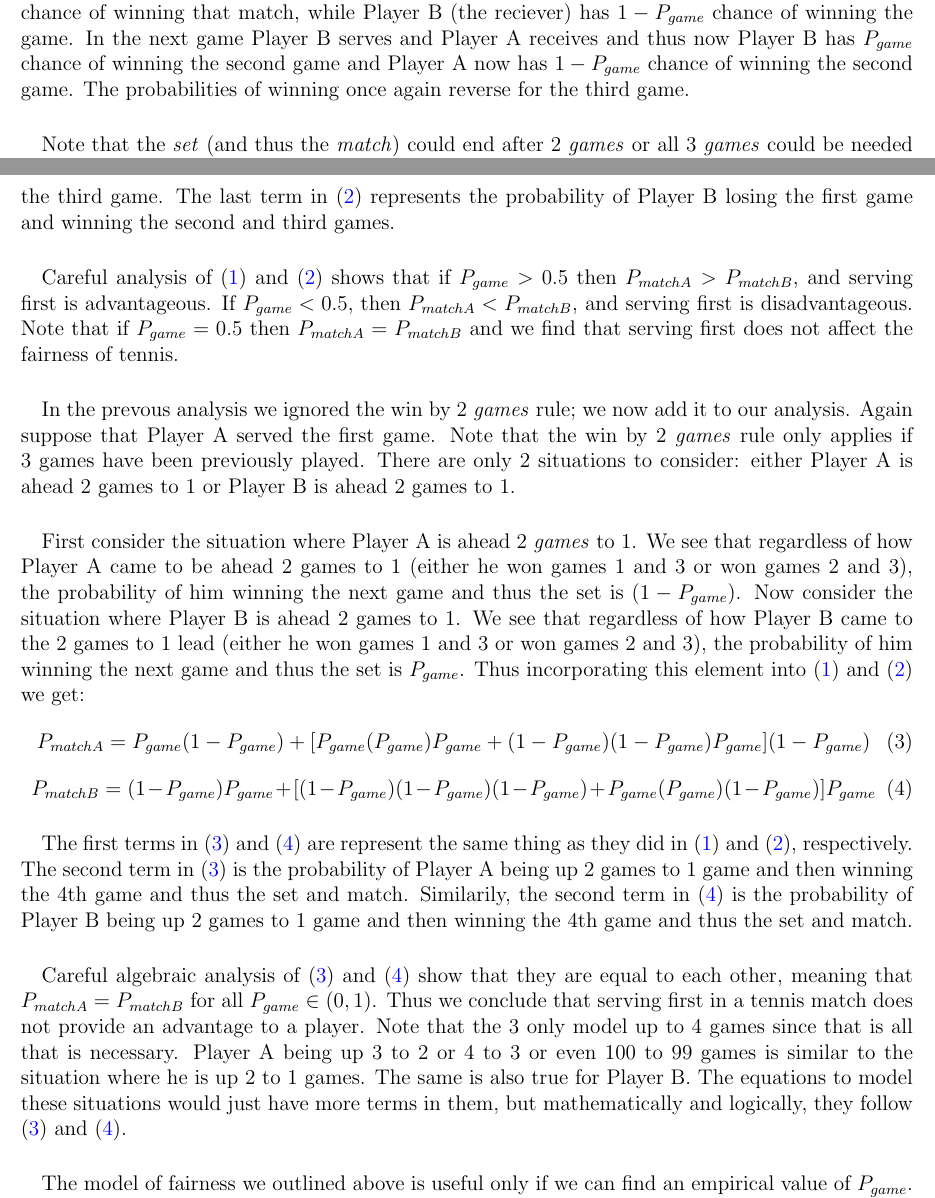
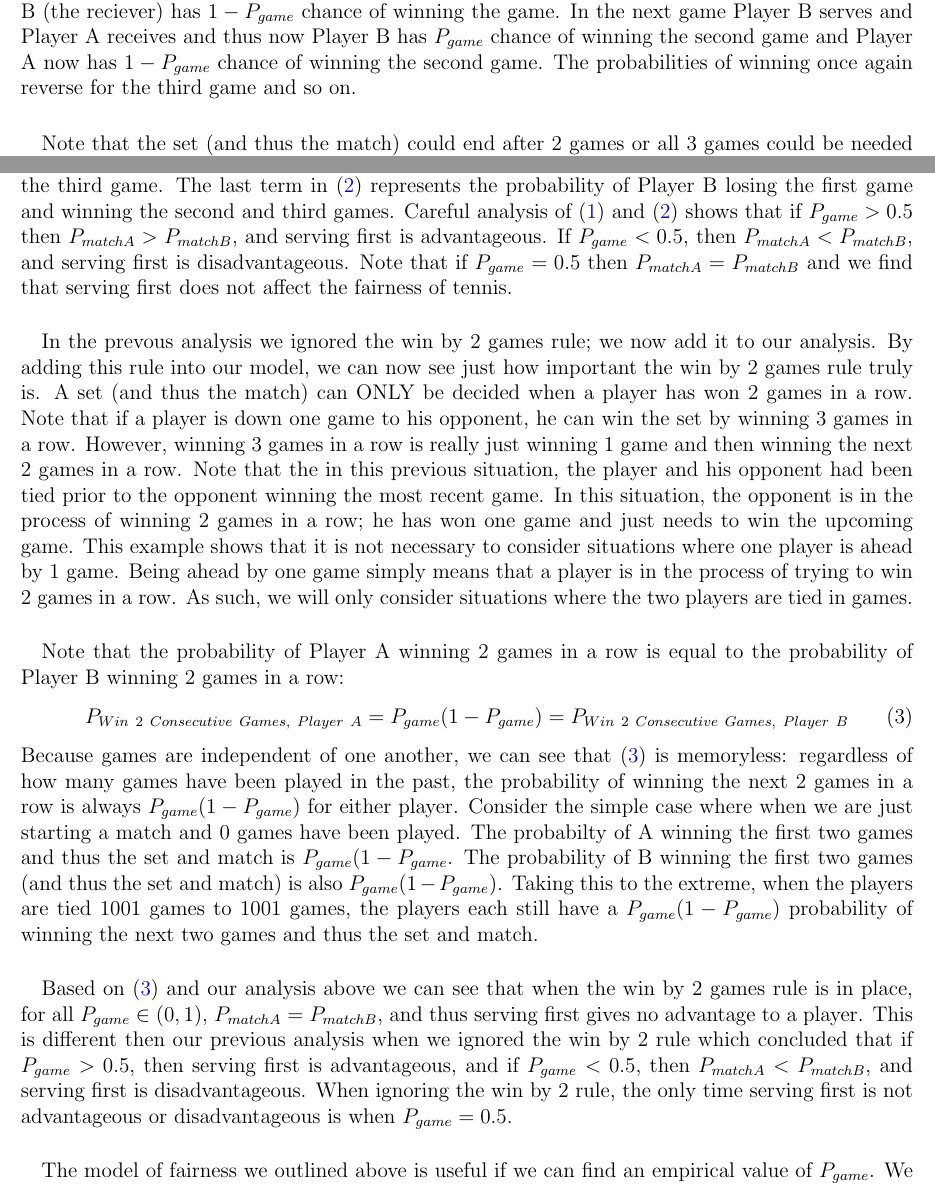
Before and after one commit to ssu7/550400.homeworkset.1, a LaTeX problem sheet (homeworkset1.tex): two parts of pages 6 and 7 of 7, joined at a grey line, cut so that both start at the same text. Compiled offline with pdfLaTeX.

Commit message:
Edited Question 4

```diff
--- a/homeworkset1.tex
+++ b/homeworkset1.tex
@@ -259,6 +259,7 @@ $ git push origin master #Pushes main.txt to the previously setup github reposit
 
-\paragraph{} To simplify our model, we will consider an abbreviated tennis match and analyze the \emph{match} at at \emph{games} level. Suppose that the first player to win 2 out of 3 \emph{games} wins a \emph{set}, and that the first player to win 1 \emph{set} wins the \emph{match}. For now we will ignore the win by two \emph{games} rule. Imagine that each game is a Bernouli trial: the serving player has $P_{game}$ chance of winning and $1-P_{game}$ of losing (i.e. the reciever wins the game). Suppose Player A serves the first game. He has $P_{game}$ chance of winning that match, while Player B (the reciever) has $1-P_{game}$ chance of winning the game. In the next game Player B serves and Player A receives and thus now Player B has $P_{game}$ chance of winning the second game and Player A now has $1-P_{game}$ chance of winning the second game. The probabilities of winning once again reverse for the third game.
-\paragraph{} Note that the \emph{set} (and thus the \emph{match}) could end after 2 \emph{games} or all 3 \emph{games} could be needed to decide the winner of the \emph{set}. Thus we have the following equations:
+\paragraph{} To simplify our model, we will consider an abbreviated tennis match and analyze the match at at games level. Suppose that the first player to win 2 games wins a set, and that the first player to win 1 set wins the match. For now we will ignore the win by two games rule. Imagine that each game is a Bernouli trial: the serving player has $P_{game}$ chance of winning and $1-P_{game}$ of losing (i.e. the reciever wins the game). Note that this means that games are independent of one another. Suppose Player A serves the first game. He has $P_{game}$ chance of winning that match, while Player B (the reciever) has $1-P_{game}$ chance of winning the game. In the next game Player B serves and Player A receives and thus now Player B has $P_{game}$ chance of winning the second game and Player A now has $1-P_{game}$ chance of winning the second game. The probabilities of winning once again reverse for the third game and so on.
+
+\paragraph{} Note that the set (and thus the match) could end after 2 games} or all 3 games could be needed to decide the winner of the set. Thus we have the following equations:
 
 \begin{equation}
 P_{matchA}=P_{game}(1-P_{game})+P_{game}(P_{game})P_{game}+(1-P_{game})(1-P_{game})P_{game}
@@ -269,26 +270,36 @@ P_{matchB}=(1-P_{game})P_{game}+(1-P_{game})(1-P_{game})(1-P_{game})+P_{game}(P_
 \label{2}
 \end{equation}
 
-\paragraph{}The first product term in (\ref{1}) represents the probability of Player A winning the \emph{set} in 2 straight games. The second product term in (\ref{1}) represents the probability of Player A winning the first game, losing the second, and winning the third. The third term in (\ref{1}) represents the probability of Player A losing the first game and winning the second and thrid games. Similarily the first product term in (\ref{2}) represents the probability of Player B winning the first 2 games. The second term in (\ref{2}) represents the probability of Player B winning the first game, losing the second game, and winning the third game. The last term in (\ref{2}) represents the probability of Player B losing the first game and winning the second and third games.
+\paragraph{}The first product term in (\ref{1}) represents the probability of Player A winning the set in 2 straight games. The second product term in (\ref{1}) represents the probability of Player A winning the first game, losing the second, and winning the third. The third term in (\ref{1}) represents the probability of Player A losing the first game and winning the second and thrid games. Similarily the first product term in (\ref{2}) represents the probability of Player B winning the first 2 games. The second term in (\ref{2}) represents the probability of Player B winning the first game, losing the second game, and winning the third game. The last term in (\ref{2}) represents the probability of Player B losing the first game and winning the second and third games. Careful analysis of (\ref{1}) and (\ref{2}) shows that if $P_{game}>0.5$ then $P_{matchA}>P_{matchB}$, and serving first is advantageous. If $P_{game}<0.5$, then $P_{matchA}<P_{matchB}$, and  serving first is disadvantageous. Note that if $P_{game}=0.5$ then $P_{matchA}=P_{matchB}$ and we find that serving first does not affect the fairness of tennis.
 
-\paragraph{} Careful analysis of (\ref{1}) and (\ref{2}) shows that if $P_{game}>0.5$ then $P_{matchA}>P_{matchB}$, and serving first is advantageous. If $P_{game}<0.5$, then $P_{matchA}<P_{matchB}$, and  serving first is disadvantageous. Note that if $P_{game}=0.5$ then $P_{matchA}=P_{matchB}$ and we find that serving first does not affect the fairness of tennis.
+\paragraph{} In the prevous analysis we ignored the win by 2 games rule; we now add it to our analysis. By adding this rule into our model, we can now see just how important the win by 2 games rule truly is. A set (and thus the match) can ONLY be decided when a player has won 2 games in a row. Note that if a player is down one game to his opponent, he can win the set by winning 3 games in a row. However, winning 3 games in a row is really just winning 1 game and then winning the next 2 games in a row. Note that the in this previous situation, the player and his opponent had been tied prior to the opponent winning the most recent game. In this situation, the opponent is in the process of winning 2 games in a row; he has won one game and just needs to win the upcoming game. This example shows that it is not necessary to consider situations where one player is ahead by 1 game. Being ahead by one game simply means that a player is in the process of trying to win 2 games in a row. As such, we will only consider situations where the two players are tied in games.
 
-\paragraph{} In the prevous analysis we ignored the win by 2 \emph{games} rule; we now add it to our analysis. Again suppose that Player A served the first game. Note that the win by 2 \emph{games} rule only applies if 3 games have been previously played. There are only 2 situations to consider: either Player A is ahead 2 games to 1 or Player B is ahead 2 games to 1.
-\paragraph{} First consider the situation where Player A is ahead 2 \emph{games} to 1. We see that regardless of how Player A came to be ahead 2 games to 1 (either he won games 1 and 3 or won games 2 and 3), the probability of him winning the next game and thus the set is $(1-P_{game})$. Now consider the situation where Player B is ahead 2 games to 1. We see that regardless of how Player B came to the 2 games to 1 lead (either he won games 1 and 3 or won games 2 and 3), the probability of him winning the next game and thus the set is $P_{game}$. Thus incorporating this element into (\ref{1}) and (\ref{2}) we get:
+\paragraph{} Note that the probability of Player A winning 2 games in a row is equal to the probability of Player B winning 2 games in a row:
 \begin{equation}
-P_{matchA}=P_{game}(1-P_{game})+[P_{game}(P_{game})P_{game}+(1-P_{game})(1-P_{game})P_{game}](1-P_{game})
-\label{3}
+P_{Win\ 2\ Consecutive\ Games,\ Player\ A}=P_{game}(1-P_{game})=P_{Win\ 2\ Consecutive\ Games,\ Player\ B}
+\label{eq:3}
 \end{equation}
-\begin{equation}
-P_{matchB}=(1-P_{game})P_{game}+[(1-P_{game})(1-P_{game})(1-P_{game})+P_{game}(P_{game})(1-P_{game})]P_{game}
-\label{4}
-\end{equation}
+Because games are independent of one another, we can see that (\ref{eq:3}) is memoryless: regardless of how many games have been played in the past, the probability of winning the next 2 games in a row is always $P_{game}(1-P_{game})$ for either player. Consider the simple case where when we are just starting a match and 0 games have been played. The probabilty of A winning the first two games and thus the set and match is $P_{game}(1-P_{game}$. The probability of B winning the first two games (and thus the set and match) is also $P_{game}(1-P_{game})$. Taking this to the extreme, when the players are tied 1001 games to 1001 games, the players each still have a $P_{game}(1-P_{game})$ probability of winning the next two games and thus the set and match.
 
-\paragraph{} The first terms in (\ref{3}) and (\ref{4}) are represent the same thing as they did in (\ref{1}) and (\ref{2}), respectively. The second term in (\ref{3}) is the probability of Player A being up 2 games to 1 game and then winning the 4th game and thus the set and match. Similarily, the second term in (\ref{4}) is the probability of Player B being up 2 games to 1 game and then winning the 4th game and thus the set and match.
+\paragraph{} Based on (\ref{eq:3}) and our analysis above we can see that when the win by 2 games rule is in place, for all $P_{game} \in (0,1)$, $P_{matchA}=P_{matchB}$, and thus serving first gives no advantage to a player. This is different then our previous analysis when we ignored the win by 2 rule which concluded that if $P_{game}>0.5$, then serving first is advantageous, and if $P_{game}<0.5$, then $P_{matchA}<P_{matchB}$, and  serving first is disadvantageous. When ignoring the win by 2 rule, the only time serving first is not advantageous or disadvantageous is when $P_{game}=0.5$.
 
-\paragraph{}Careful algebraic analysis of (\ref{3}) and (\ref{4}) show that they are equal to each other, meaning that $P_{matchA}=P_{matchB}$ for all $P_{game}\in(0,1)$. Thus we conclude that serving first in a tennis match does not provide an advantage to a player. Note that the 3 only model up to 4 games since that is all that is necessary. Player A being up 3 to 2 or 4 to 3 or even 100 to 99 games is similar to the situation where he is up 2 to 1 games. The same is also true for Player B. The equations to model these situations would just have more terms in them, but mathematically and logically, they follow (\ref{3}) and (\ref{4}).
+%Note that the win by 2 games rule only applies if 3 games have been previously played. There are only 2 situations to consider: either Player A is ahead 2 games to 1 or Player B is ahead 2 games to 1.
+%\paragraph{} First consider the situation where Player A is ahead 2 games to 1. We see that regardless of how Player A came to be ahead 2 games to 1 (either he won games 1 and 3 or won games 2 and 3), the probability of him winning the next game and thus the set is $(1-P_{game})$. Now consider the situation where Player B is ahead 2 games to 1. We see that regardless of how Player B came to the 2 games to 1 lead (either he won games 1 and 3 or won games 2 and 3), the probability of him winning the next game and thus the set is $P_{game}$. Thus incorporating this element into (\ref{1}) and (\ref{2}) we get:
+%\begin{equation}
+%P_{matchA}=P_{game}(1-P_{game})+[P_{game}(P_{game})P_{game}+(1-P_{game})(1-P_{game})P_{game}](1-P_{game})
+%\label{3}
+%\end{equation}
+%\begin{equation}
+%P_{matchB}=(1-P_{game})P_{game}+[(1-P_{game})(1-P_{game})(1-P_{game})+P_{game}(P_{game})(1-P_{game})]P_{game}
+%\label{4}
+%\end{equation}
+%
+%\paragraph{} The first terms in (\ref{3}) and (\ref{4}) represent the same thing as they did in (\ref{1}) and (\ref{2}), respectively. The second term in (\ref{3}) is the probability of Player A being up 2 games to 1 game and then winning the 4th game and thus the set and match. Similarily, the second term in (\ref{4}) is the probability of Player B being up 2 games to 1 game and then winning the 4th game and thus the set and match.
+%
+%\paragraph{}Careful algebraic analysis of (\ref{3}) and (\ref{4}) show that they are equal to each other, meaning that $P_{matchA}=P_{matchB}$ for all $P_{game}\in(0,1)$. Thus we conclude that serving first in a tennis match does not provide an advantage to a player. Note that the 3 only model up to 4 games since that is all that is necessary. Player A being up 3 to 2 or 4 to 3 or even 100 to 99 games is similar to the situation where he is up 2 to 1 games. The same is also true for Player B. The equations to model these situations would just have more terms in them, but mathematically and logically, they follow (\ref{3}) and (\ref{4}).
 
-\paragraph{} The model of fairness we outlined above is useful only if we can find an empirical value of $P_{game}$. Looking at a players history of matches, we can find out $P_{game}$ and use
+\paragraph{} The model of fairness we outlined above is useful if we can find an empirical value of $P_{game}$. We can find this value by obtaining a large data set of professional tennis match statistics. $P_{game}$ will be equal to the fraction of games that professional players win when they are serving averaged for all players. After coming up with this value for $P_{game}$, we can input it into (\ref{3}) and get a value for $P_{game}(1-P_{game})$. We can then compare this predicted value to the data set value (i.e the fraction of the time a player wins two games in a row). We can also use the actual data to see if our prediction that serving first is neither advantageous or disadvantageous is true by computing the fraction of matches that are won by the player who serves first.
+
 %Answer the following question:
 %\begin{verse}
 %Is the tennis game fair?
```
Also changed, not shown: homeworkset1.tex (4 more changed lines).
